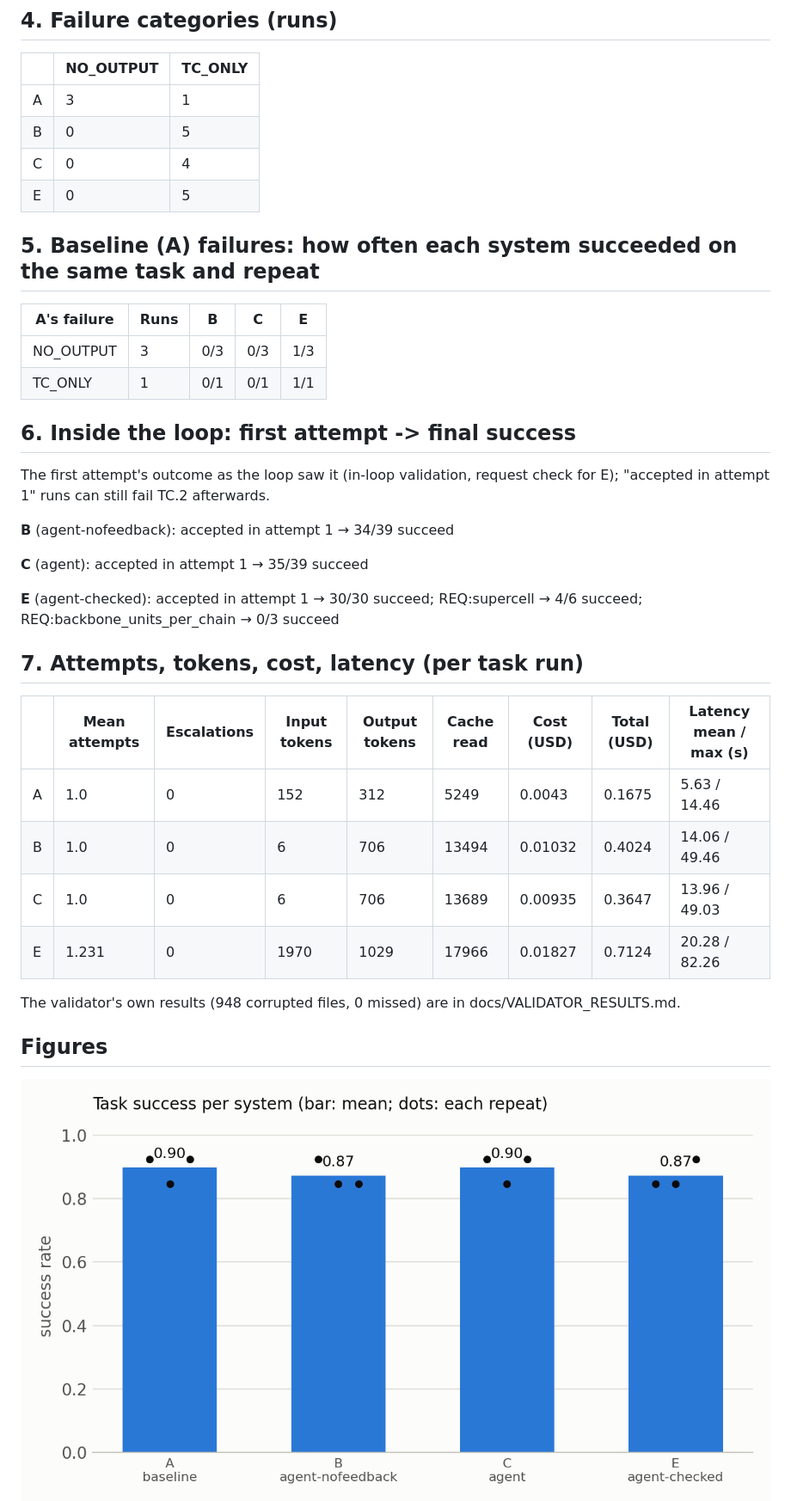
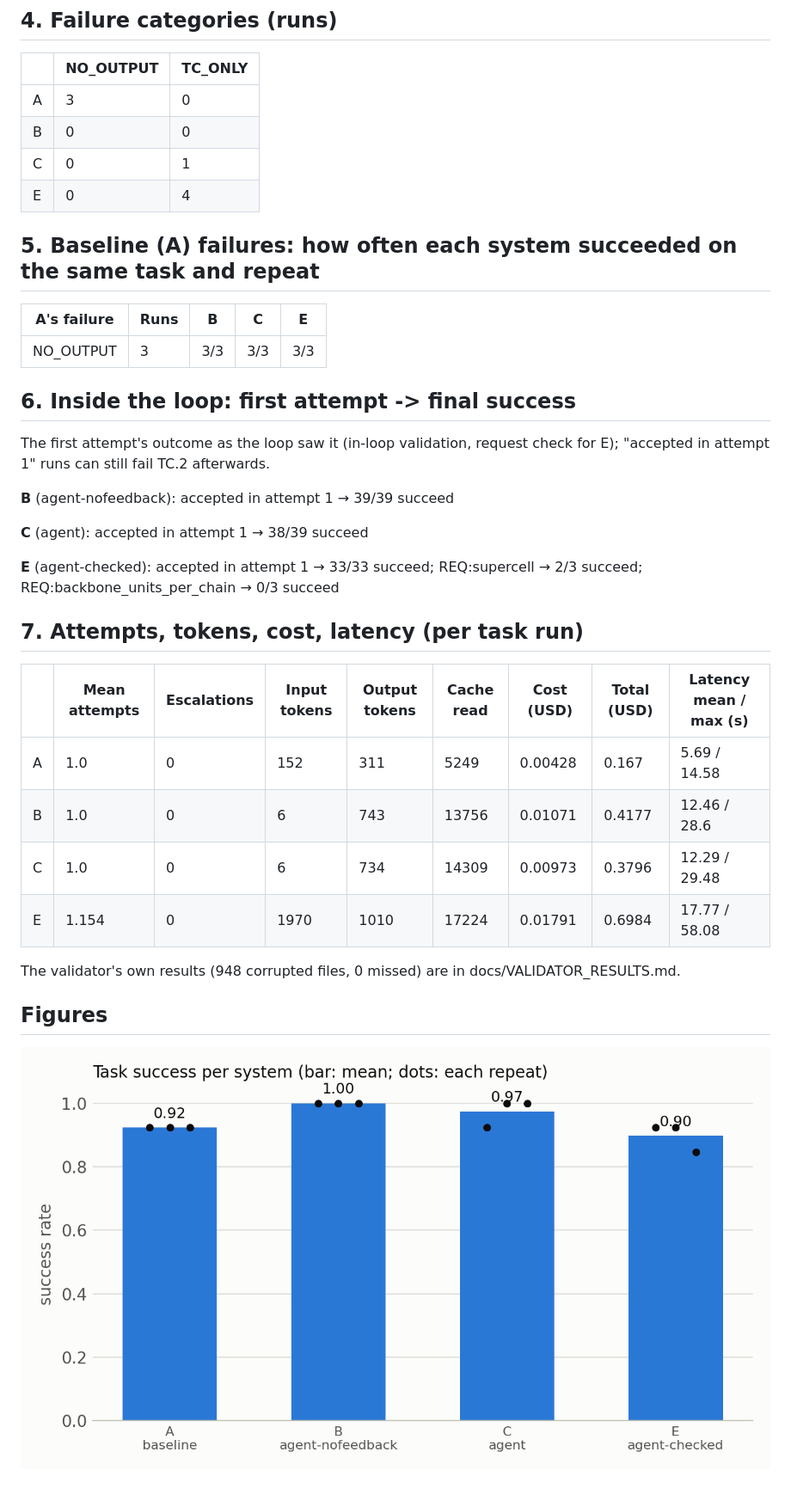
Before and after one commit to aneeshpreddy/lammps-agent, a Markdown page: docs/RESULTS_DEV.md, the part around one of its changes. Shown at 86% size. Rendered like a GitHub page; pictures changed too: docs/figures/results_dev_success_by_domain.png, docs/figures/results_dev_success_per_system.png; blank space fills up the shorter version.

```diff
--- a/docs/RESULTS_DEV.md
+++ b/docs/RESULTS_DEV.md
@@ -51,36 +51,35 @@ Per-task rates over 13 tasks; ties are dropped by the sign test, which reaches p
 
 | | NO_OUTPUT | TC_ONLY |
 |---|---|---|
-| A | 3 | 1 |
-| B | 0 | 5 |
-| C | 0 | 4 |
-| E | 0 | 5 |
+| A | 3 | 0 |
+| B | 0 | 0 |
+| C | 0 | 1 |
+| E | 0 | 4 |
 
 ## 5. Baseline (A) failures: how often each system succeeded on the same task and repeat
 
 | A's failure | Runs | B | C | E |
 |---|---|---|---|---|
-| NO_OUTPUT | 3 | 0/3 | 0/3 | 1/3 |
-| TC_ONLY | 1 | 0/1 | 0/1 | 1/1 |
+| NO_OUTPUT | 3 | 3/3 | 3/3 | 3/3 |
 
 ## 6. Inside the loop: first attempt -> final success
 
 The first attempt's outcome as the loop saw it (in-loop validation, request check for E); "accepted in attempt 1" runs can still fail TC.2 afterwards.
 
-**B** (agent-nofeedback): accepted in attempt 1 → 34/39 succeed
+**B** (agent-nofeedback): accepted in attempt 1 → 39/39 succeed
 
-**C** (agent): accepted in attempt 1 → 35/39 succeed
+**C** (agent): accepted in attempt 1 → 38/39 succeed
 
-**E** (agent-checked): accepted in attempt 1 → 30/30 succeed; REQ:supercell → 4/6 succeed; REQ:backbone_units_per_chain → 0/3 succeed
+**E** (agent-checked): accepted in attempt 1 → 33/33 succeed; REQ:supercell → 2/3 succeed; REQ:backbone_units_per_chain → 0/3 succeed
 
 ## 7. Attempts, tokens, cost, latency (per task run)
 
 | | Mean attempts | Escalations | Input tokens | Output tokens | Cache read | Cost (USD) | Total (USD) | Latency mean / max (s) |
 |---|---|---|---|---|---|---|---|---|
-| A | 1.0 | 0 | 152 | 312 | 5249 | 0.0043 | 0.1675 | 5.63 / 14.46 |
-| B | 1.0 | 0 | 6 | 706 | 13494 | 0.01032 | 0.4024 | 14.06 / 49.46 |
-| C | 1.0 | 0 | 6 | 706 | 13689 | 0.00935 | 0.3647 | 13.96 / 49.03 |
-| E | 1.231 | 0 | 1970 | 1029 | 17966 | 0.01827 | 0.7124 | 20.28 / 82.26 |
+| A | 1.0 | 0 | 152 | 311 | 5249 | 0.00428 | 0.167 | 5.69 / 14.58 |
+| B | 1.0 | 0 | 6 | 743 | 13756 | 0.01071 | 0.4177 | 12.46 / 28.6 |
+| C | 1.0 | 0 | 6 | 734 | 14309 | 0.00973 | 0.3796 | 12.29 / 29.48 |
+| E | 1.154 | 0 | 1970 | 1010 | 17224 | 0.01791 | 0.6984 | 17.77 / 58.08 |
 
 The validator's own results (948 corrupted files, 0 missed) are in docs/VALIDATOR_RESULTS.md.
 
```
Also changed, not shown: other parts of docs/RESULTS_DEV.md (+21 -21 lines).
